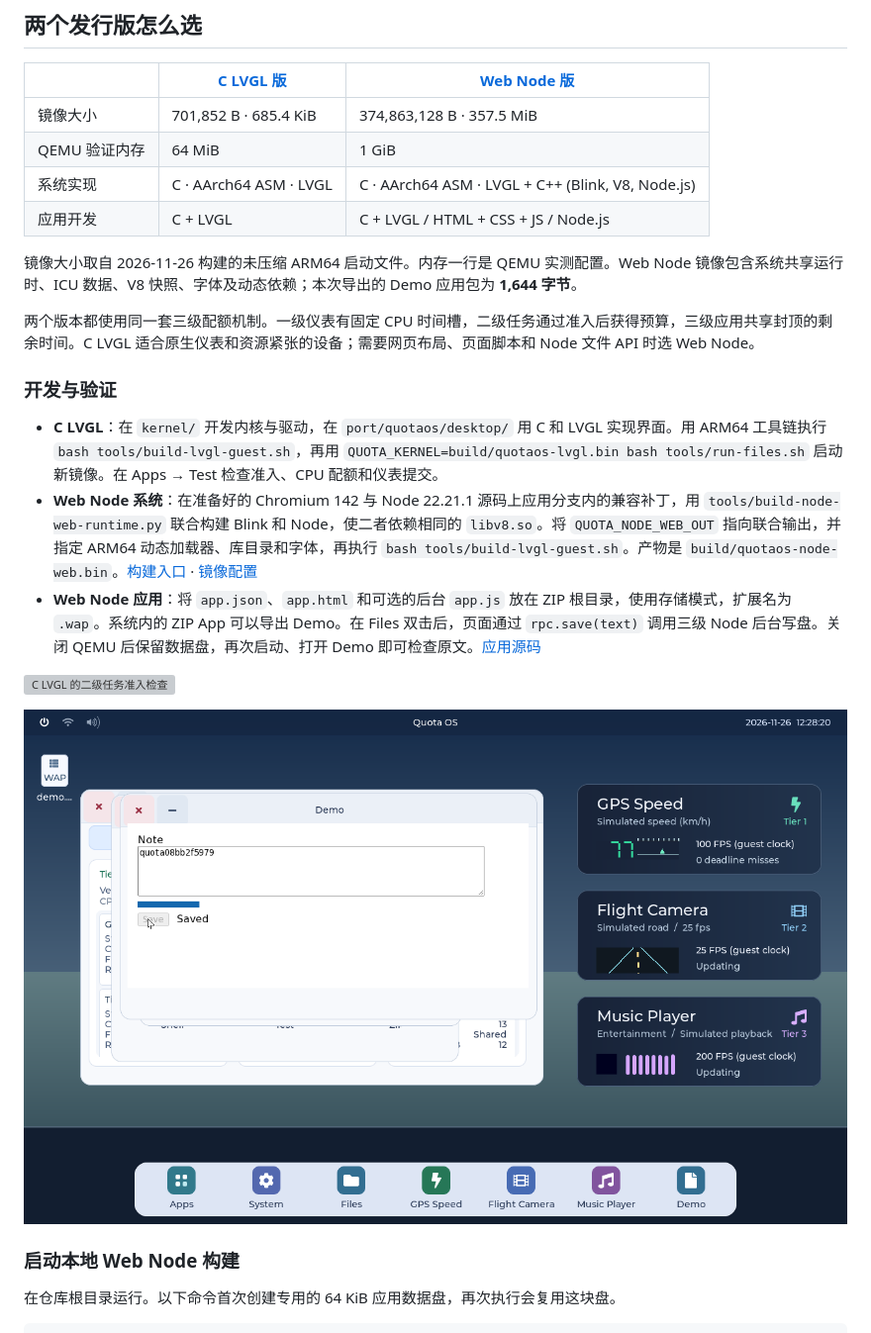
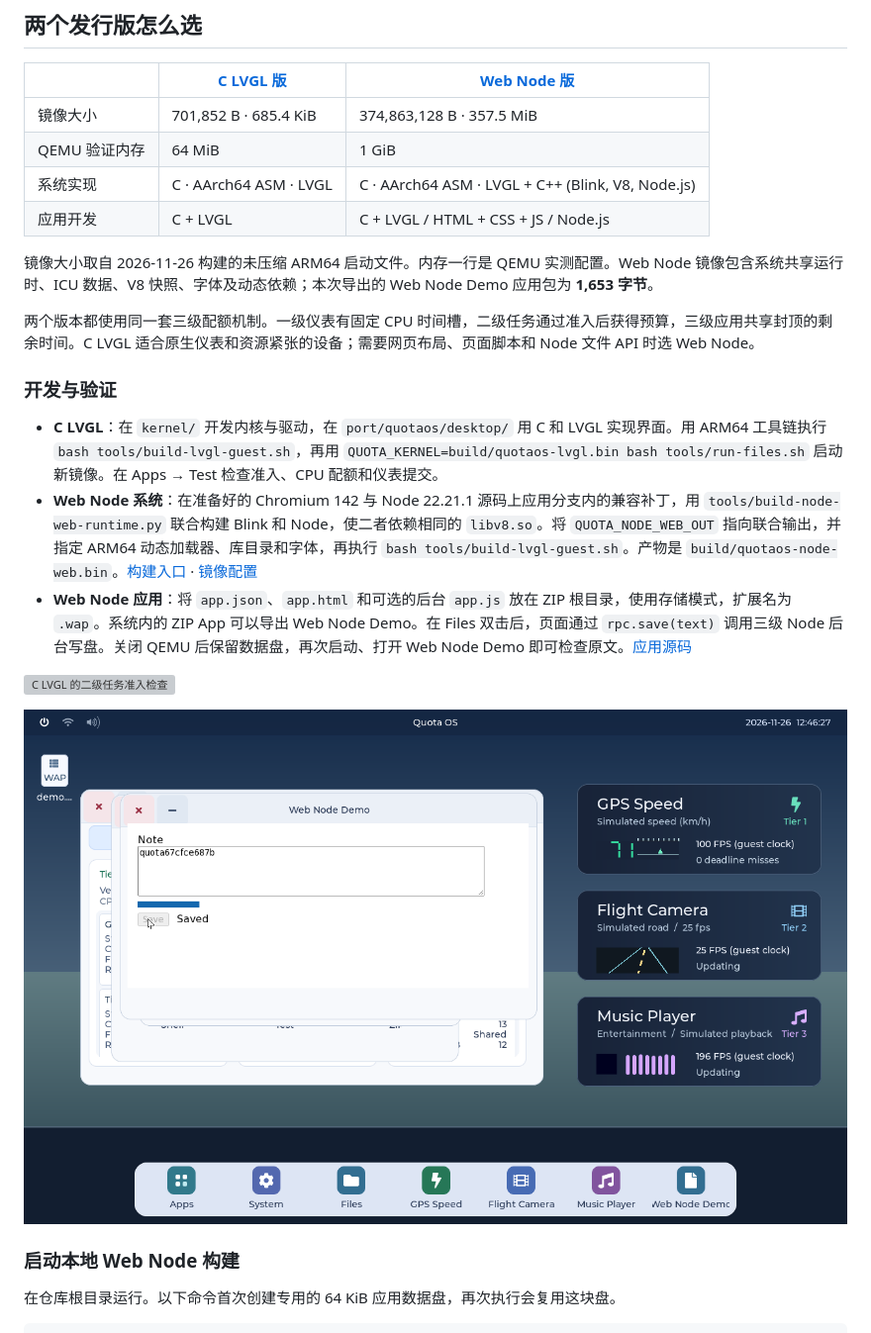
Before and after one commit to leiquan/Quota-OS, a Markdown page: README.md, the part around the change. Shown at 99% size. GitHub-like rendering; pictures changed too: docs/screenshots/web-node-cold.png; grey boxes are pictures that could not be loaded.

Commit message:
Name the sample Web Node Demo and align Pages captions

```diff
--- a/README.md
+++ b/README.md
@@ -22,7 +22,7 @@ ARM64 运行时的联合构建入口是 [build-node-web-runtime.py](tools/build-
 | 系统实现 | C · AArch64 ASM · LVGL | C · AArch64 ASM · LVGL + C++ (Blink, V8, Node.js) |
 | 应用开发 | C + LVGL | C + LVGL / HTML + CSS + JS / Node.js |
 
-镜像大小取自 2026-11-26 构建的未压缩 ARM64 启动文件。内存一行是 QEMU 实测配置。Web Node 镜像包含系统共享运行时、ICU 数据、V8 快照、字体及动态依赖；本次导出的 Demo 应用包为 **1,644 字节**。
+镜像大小取自 2026-11-26 构建的未压缩 ARM64 启动文件。内存一行是 QEMU 实测配置。Web Node 镜像包含系统共享运行时、ICU 数据、V8 快照、字体及动态依赖；本次导出的 Web Node Demo 应用包为 **1,653 字节**。
 
 两个版本都使用同一套三级配额机制。一级仪表有固定 CPU 时间槽，二级任务通过准入后获得预算，三级应用共享封顶的剩余时间。C LVGL 适合原生仪表和资源紧张的设备；需要网页布局、页面脚本和 Node 文件 API 时选 Web Node。
 
@@ -30,7 +30,7 @@ ARM64 运行时的联合构建入口是 [build-node-web-runtime.py](tools/build-
 
 - **C LVGL**：在 `kernel/` 开发内核与驱动，在 `port/quotaos/desktop/` 用 C 和 LVGL 实现界面。用 ARM64 工具链执行 `bash tools/build-lvgl-guest.sh`，再用 `QUOTA_KERNEL=build/quotaos-lvgl.bin bash tools/run-files.sh` 启动新镜像。在 Apps → Test 检查准入、CPU 配额和仪表提交。
 - **Web Node 系统**：在准备好的 Chromium 142 与 Node 22.21.1 源码上应用分支内的兼容补丁，用 `tools/build-node-web-runtime.py` 联合构建 Blink 和 Node，使二者依赖相同的 `libv8.so`。将 `QUOTA_NODE_WEB_OUT` 指向联合输出，并指定 ARM64 动态加载器、库目录和字体，再执行 `bash tools/build-lvgl-guest.sh`。产物是 `build/quotaos-node-web.bin`。[构建入口](https://github.com/leiquan/Quota-OS/blob/Web-Node/tools/build-node-web-runtime.py) · [镜像配置](https://github.com/leiquan/Quota-OS/blob/Web-Node/tools/wap-runtime.sh)
-- **Web Node 应用**：将 `app.json`、`app.html` 和可选的后台 `app.js` 放在 ZIP 根目录，使用存储模式，扩展名为 `.wap`。系统内的 ZIP App 可以导出 Demo。在 Files 双击后，页面通过 `rpc.save(text)` 调用三级 Node 后台写盘。关闭 QEMU 后保留数据盘，再次启动、打开 Demo 即可检查原文。[应用源码](https://github.com/leiquan/Quota-OS/tree/Web-Node/examples/demo)
+- **Web Node 应用**：将 `app.json`、`app.html` 和可选的后台 `app.js` 放在 ZIP 根目录，使用存储模式，扩展名为 `.wap`。系统内的 ZIP App 可以导出 Web Node Demo。在 Files 双击后，页面通过 `rpc.save(text)` 调用三级 Node 后台写盘。关闭 QEMU 后保留数据盘，再次启动、打开 Web Node Demo 即可检查原文。[应用源码](https://github.com/leiquan/Quota-OS/tree/Web-Node/examples/demo)
 
 ![C LVGL 的二级任务准入检查](docs/screenshots/c-lvgl-admission.png)
 
```
Also changed, not shown: 5 other files.
